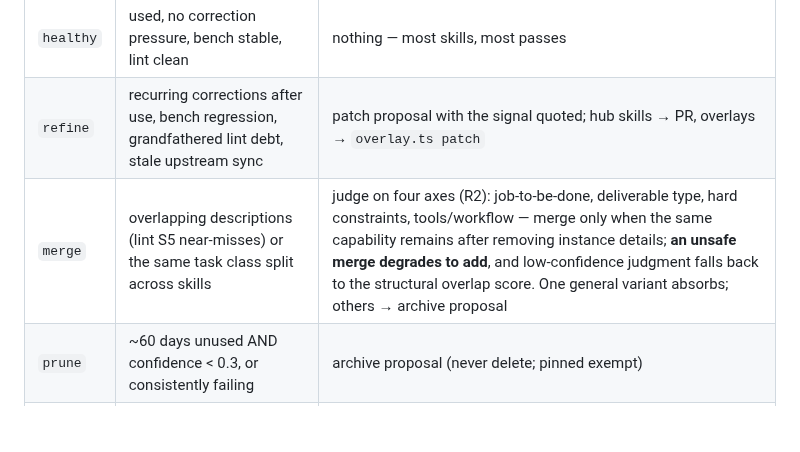
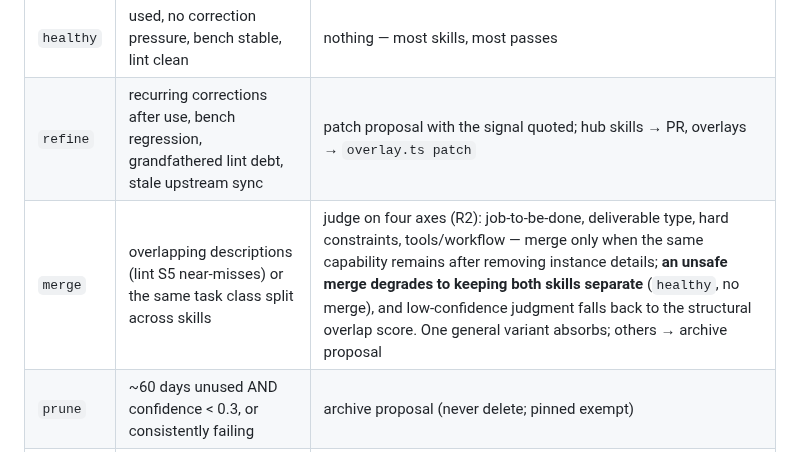
Before and after one commit to uhstray-io/huhhb, a Markdown page: skills/evolve-skills/SKILL.md, the part around the change. Rendered like a GitHub page; blank space fills up the shorter version.

Commit message:
docs(evolve-skills): merge-fallback verb matches the verdict vocabulary
'degrades to add' was the source research's add/merge/discard vocabulary;
this table's verdicts are healthy/refine/merge/prune/create — the safe
fallback is keeping both skills separate (healthy, no merge).

```diff
--- a/skills/evolve-skills/SKILL.md
+++ b/skills/evolve-skills/SKILL.md
@@ -43,7 +43,7 @@ Every skill in `marketplace.json` and every overlay resolves to exactly one:
 |---|---|---|
 | `healthy` | used, no correction pressure, bench stable, lint clean | nothing — most skills, most passes |
 | `refine` | recurring corrections after use, bench regression, grandfathered lint debt, stale upstream sync | patch proposal with the signal quoted; hub skills → PR, overlays → `overlay.ts patch` |
-| `merge` | overlapping descriptions (lint S5 near-misses) or the same task class split across skills | judge on four axes (R2): job-to-be-done, deliverable type, hard constraints, tools/workflow — merge only when the same capability remains after removing instance details; **an unsafe merge degrades to add**, and low-confidence judgment falls back to the structural overlap score. One general variant absorbs; others → archive proposal |
+| `merge` | overlapping descriptions (lint S5 near-misses) or the same task class split across skills | judge on four axes (R2): job-to-be-done, deliverable type, hard constraints, tools/workflow — merge only when the same capability remains after removing instance details; **an unsafe merge degrades to keeping both skills separate** (`healthy`, no merge), and low-confidence judgment falls back to the structural overlap score. One general variant absorbs; others → archive proposal |
 | `prune` | ~60 days unused AND confidence < 0.3, or consistently failing | archive proposal (never delete; pinned exempt) |
 | `create` | see creation protocol below | scaffold + eval + register |
 
```
